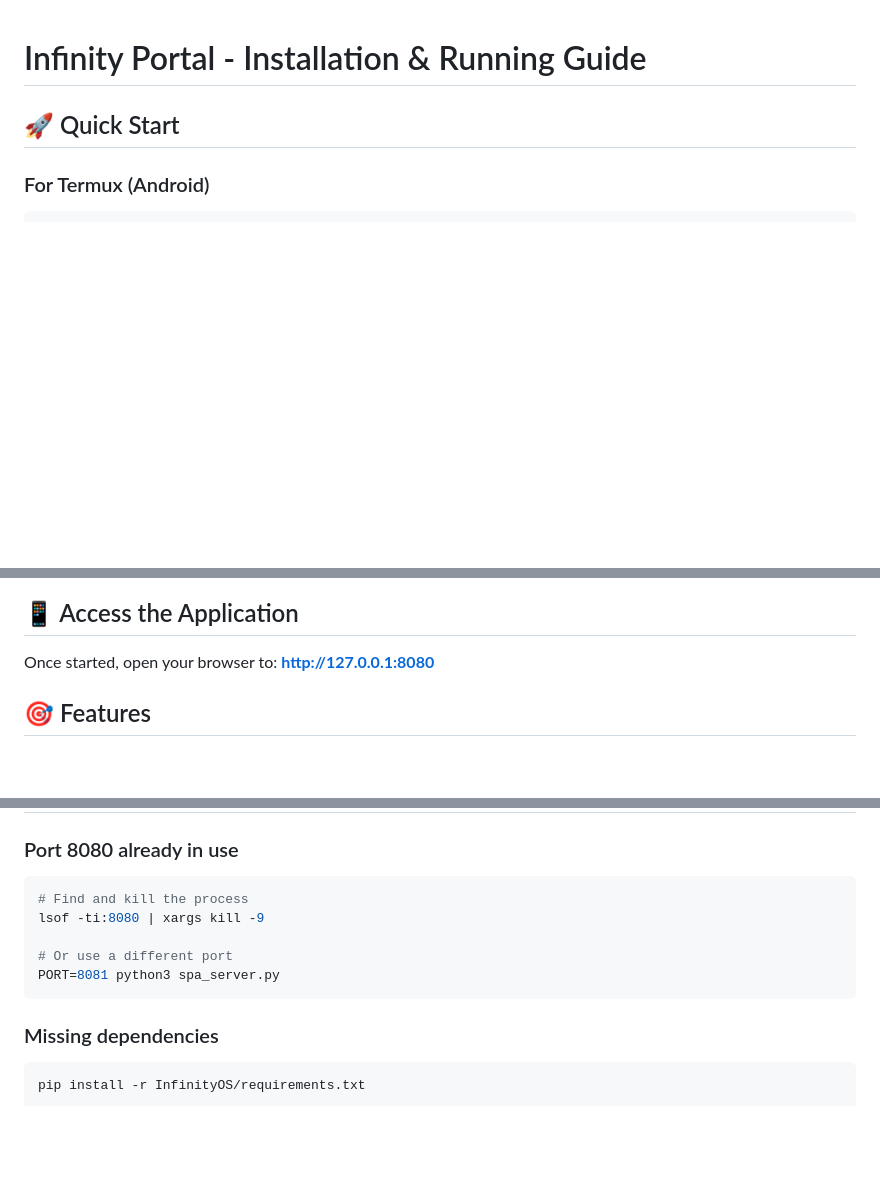
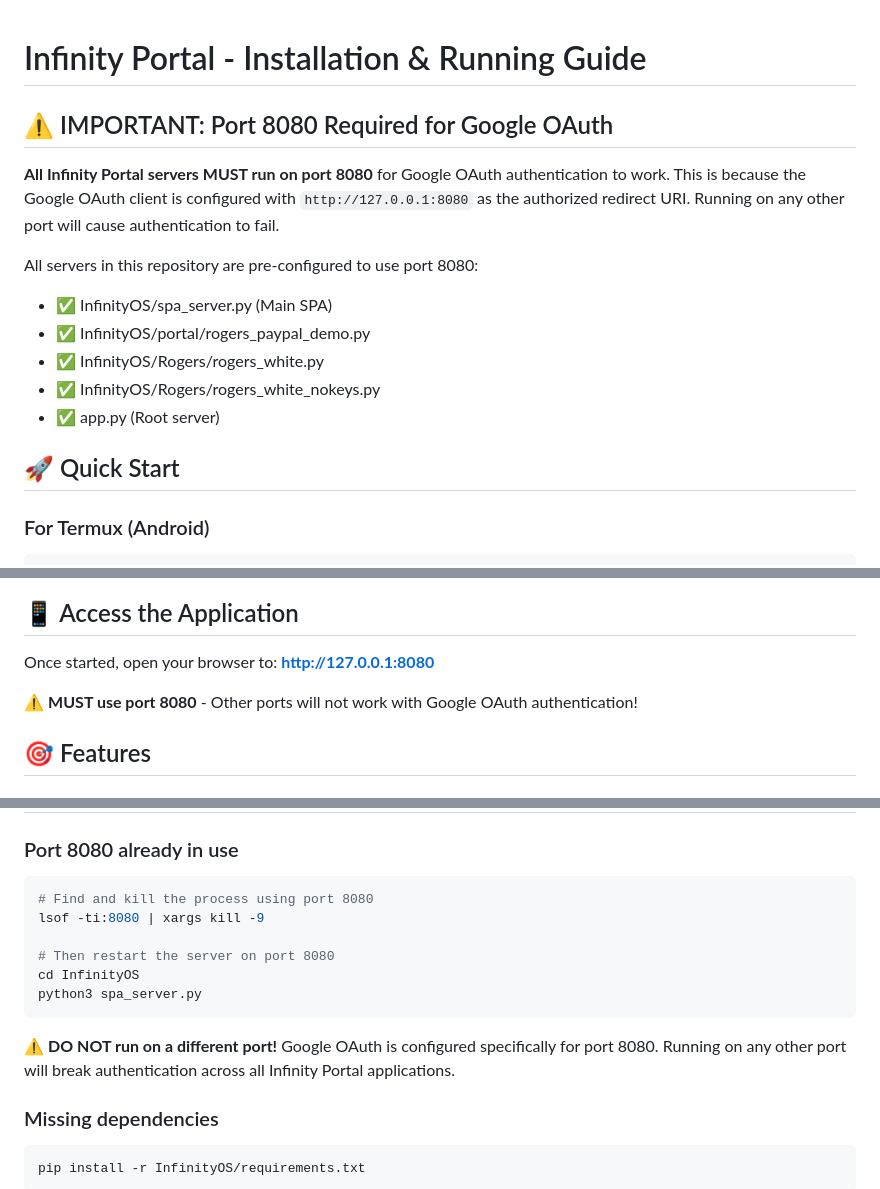
Before and after one commit to pewpi-infinity/infinity-portal, a Markdown page: README_INFINITY.md, 3 parts joined by grey strips. GitHub-like rendering; blank space fills up the shorter version.

Commit message:
Document port 8080 requirement for Google OAuth across all servers
Co-authored-by: pewpi-infinity <241404109+pewpi-infinity@users.noreply.github.com>

````diff
--- a/README_INFINITY.md
+++ b/README_INFINITY.md
@@ -1,4 +1,15 @@
 # Infinity Portal - Installation & Running Guide
+
+## ⚠️ IMPORTANT: Port 8080 Required for Google OAuth
+
+**All Infinity Portal servers MUST run on port 8080** for Google OAuth authentication to work. This is because the Google OAuth client is configured with `http://127.0.0.1:8080` as the authorized redirect URI. Running on any other port will cause authentication to fail.
+
+All servers in this repository are pre-configured to use port 8080:
+- ✅ InfinityOS/spa_server.py (Main SPA)
+- ✅ InfinityOS/portal/rogers_paypal_demo.py
+- ✅ InfinityOS/Rogers/rogers_white.py
+- ✅ InfinityOS/Rogers/rogers_white_nokeys.py
+- ✅ app.py (Root server)
 
 ## 🚀 Quick Start
 
@@ -34,6 +45,8 @@ python3 spa_server.py
 
 Once started, open your browser to:
 **http://127.0.0.1:8080**
+
+⚠️ **MUST use port 8080** - Other ports will not work with Google OAuth authentication!
 
 ## 🎯 Features
 
@@ -117,12 +130,15 @@ python3 spa_server.py
 
 ### Port 8080 already in use
 ```bash
-# Find and kill the process
+# Find and kill the process using port 8080
 lsof -ti:8080 | xargs kill -9
 
-# Or use a different port
-PORT=8081 python3 spa_server.py
+# Then restart the server on port 8080
+cd InfinityOS
+python3 spa_server.py
 ```
+
+⚠️ **DO NOT run on a different port!** Google OAuth is configured specifically for port 8080. Running on any other port will break authentication across all Infinity Portal applications.
 
 ### Missing dependencies
 ```bash
````
Also changed, not shown: PORT_8080_REQUIRED.md (added, +99 -0 lines).
